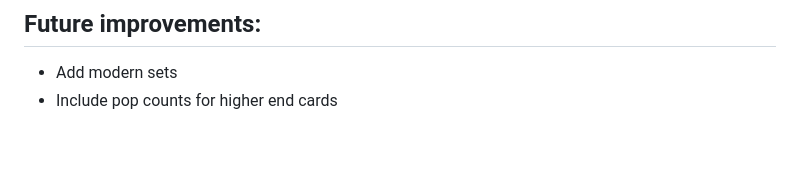
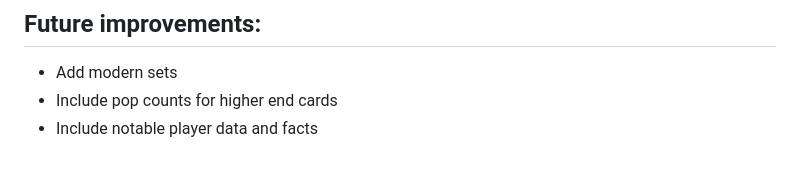
Before and after one commit to wehr-to/prewar-soccer-db, a Markdown page: README.md, the part around the change. Drawn GitHub-style.

```diff
--- a/README.md
+++ b/README.md
@@ -82,3 +82,4 @@ prewar-soccer-db/
 ## Future improvements:
 - Add modern sets
 - Include pop counts for higher end cards
+- Include notable player data and facts
```
